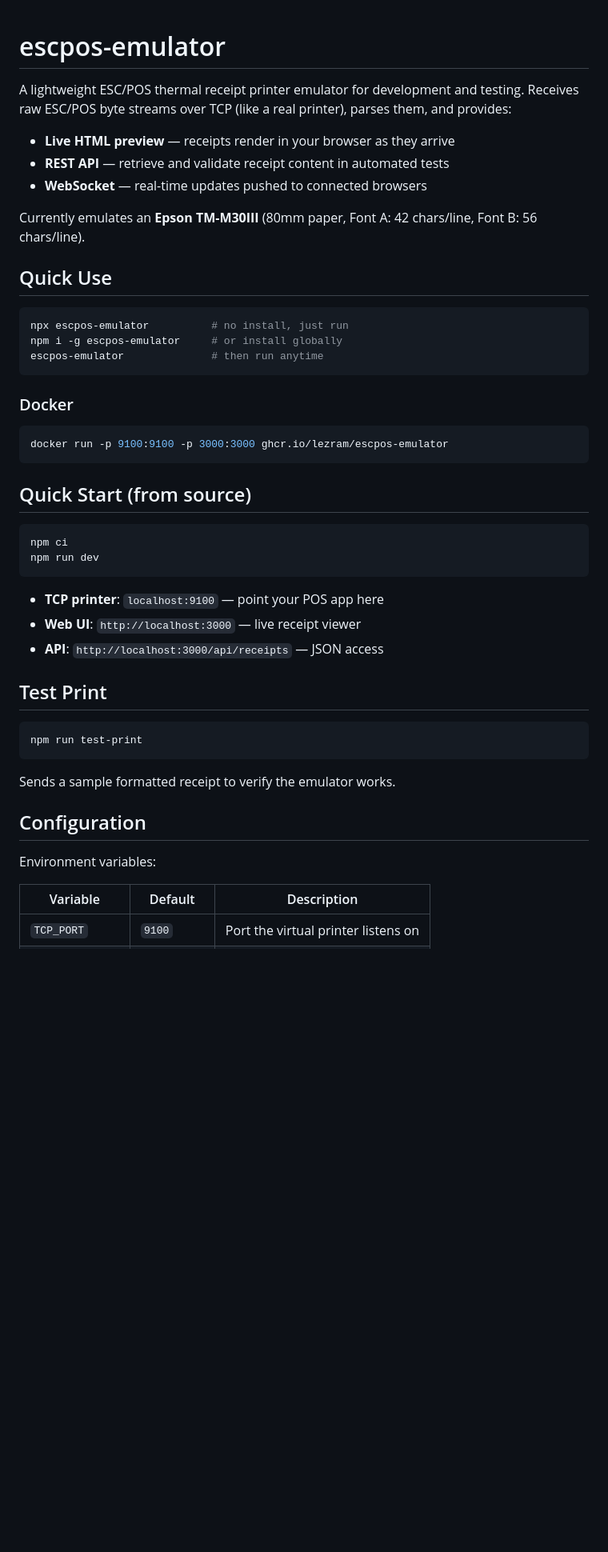
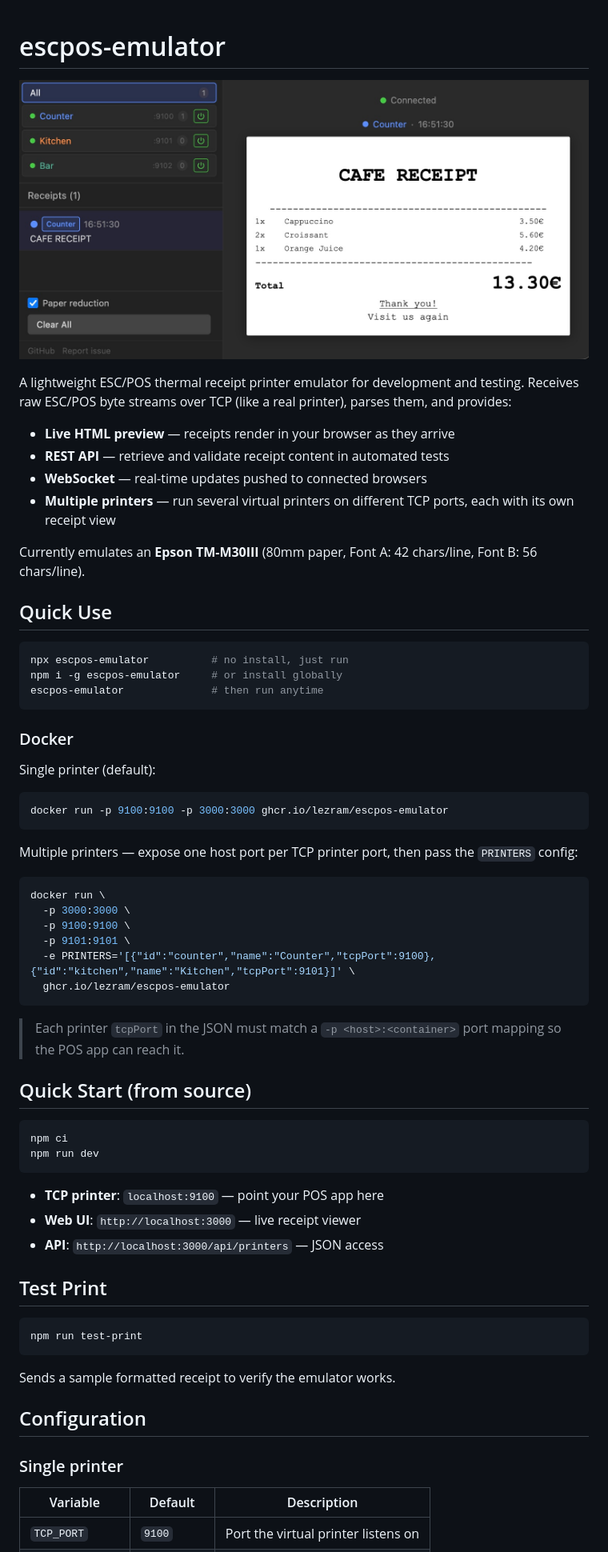
Before and after one commit to lezram/escpos-emulator, a Markdown page: README.md, the part around the change printed below. Shown: that part at 80% size. GitHub-like rendering; pictures changed too: assets/escpos_emulator.jpg (added); blank space fills up the shorter version.

Commit message:
feat: add multi printer support

````diff
--- a/README.md
+++ b/README.md
@@ -1,10 +1,13 @@
 # escpos-emulator
+
+![ESC/POS Emulator](./assets/escpos_emulator.jpg)
 
 A lightweight ESC/POS thermal receipt printer emulator for development and testing. Receives raw ESC/POS byte streams over TCP (like a real printer), parses them, and provides:
 
 - **Live HTML preview** — receipts render in your browser as they arrive
 - **REST API** — retrieve and validate receipt content in automated tests
 - **WebSocket** — real-time updates pushed to connected browsers
+- **Multiple printers** — run several virtual printers on different TCP ports, each with its own receipt view
 
 Currently emulates an **Epson TM-M30III** (80mm paper, Font A: 42 chars/line, Font B: 56 chars/line).
 
@@ -18,9 +21,24 @@ escpos-emulator              # then run anytime
 
 ### Docker
 
+Single printer (default):
+
 ```bash
 docker run -p 9100:9100 -p 3000:3000 ghcr.io/lezram/escpos-emulator
 ```
+
+Multiple printers — expose one host port per TCP printer port, then pass the `PRINTERS` config:
+
+```bash
+docker run \
+  -p 3000:3000 \
+  -p 9100:9100 \
+  -p 9101:9101 \
+  -e PRINTERS='[{"id":"counter","name":"Counter","tcpPort":9100},{"id":"kitchen","name":"Kitchen","tcpPort":9101}]' \
+  ghcr.io/lezram/escpos-emulator
+```
+
+> Each printer `tcpPort` in the JSON must match a `-p <host>:<container>` port mapping so the POS app can reach it.
 
 ## Quick Start (from source)
 
@@ -31,7 +49,7 @@ npm run dev
 
 - **TCP printer**: `localhost:9100` — point your POS app here
 - **Web UI**: `http://localhost:3000` — live receipt viewer
-- **API**: `http://localhost:3000/api/receipts` — JSON access
+- **API**: `http://localhost:3000/api/printers` — JSON access
 
 ## Test Print
 
@@ -43,7 +61,7 @@ Sends a sample formatted receipt to verify the emulator works.
 
 ## Configuration
 
-Environment variables:
+### Single printer
 
 | Variable | Default | Description |
 |----------|---------|-------------|
````
Also changed, not shown: other parts of README.md (+42 -7 lines), 3 other files.
